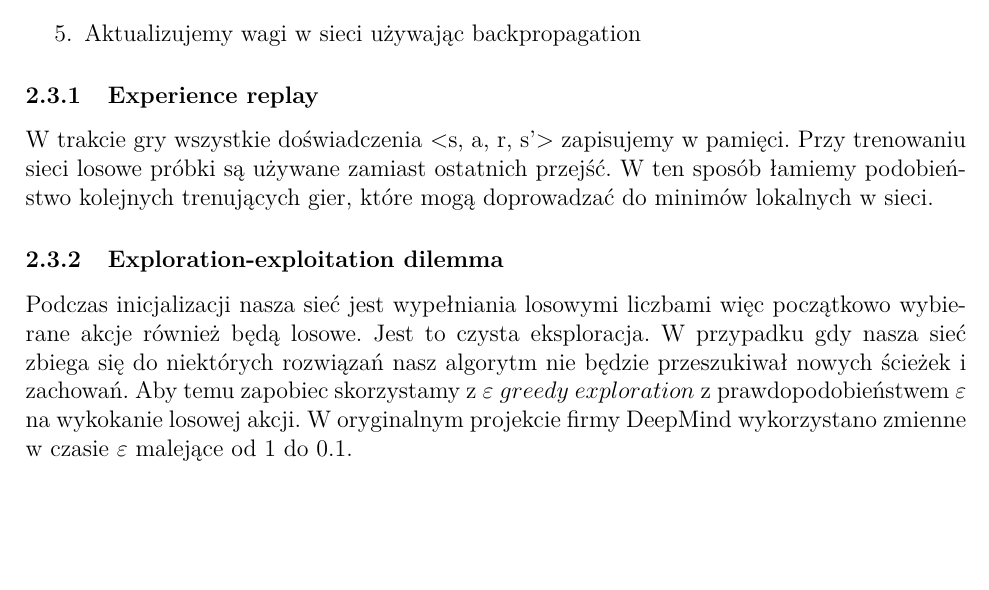
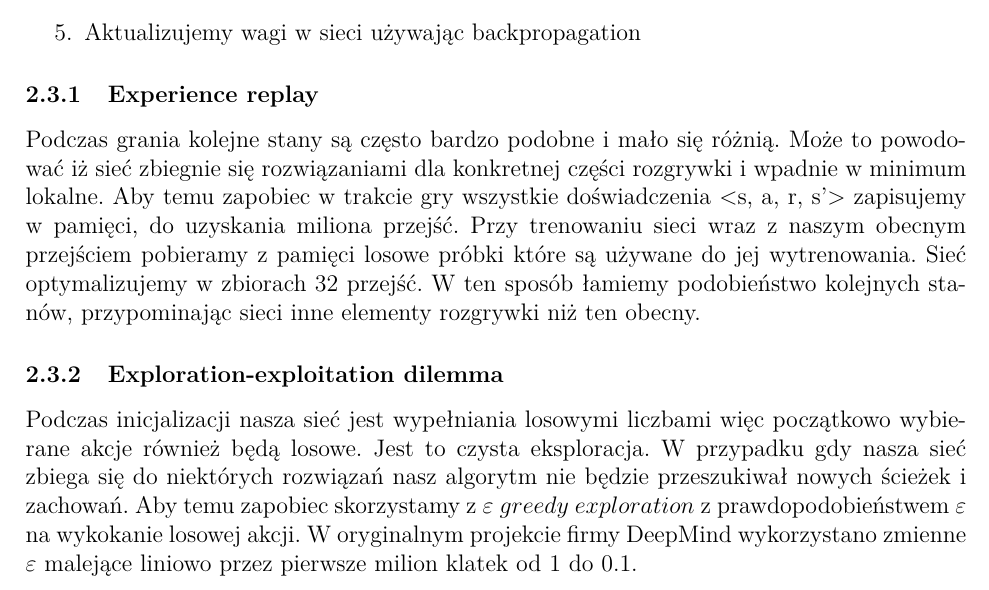
Before and after one commit to nikowis/Atari-bot, a LaTeX document (docs/raport/raport.tex): part of page 3 of 4, cut so that both start at the same text, the shorter picture padded with empty space. Compiled offline with pdfLaTeX.

Commit message:
Experience replay fix.

```diff
--- a/docs/raport/raport.tex
+++ b/docs/raport/raport.tex
@@ -107,11 +107,11 @@ Dla przejścia $<s, a, r, s'>$ aktualizujemy naszą sieć następującym algoryt
 
 \subsubsection{Experience replay}
 
-W trakcie gry wszystkie doświadczenia <s, a, r, s'> zapisujemy w pamięci. Przy trenowaniu sieci losowe próbki są używane zamiast ostatnich przejść. W ten sposób łamiemy podobieństwo kolejnych trenujących gier, które mogą doprowadzać do minimów lokalnych w sieci.
+Podczas grania kolejne stany są często bardzo podobne i mało się różnią. Może to powodować iż sieć zbiegnie się rozwiązaniami dla konkretnej części rozgrywki i wpadnie w minimum lokalne. Aby temu zapobiec w trakcie gry wszystkie doświadczenia <s, a, r, s'> zapisujemy w pamięci, do uzyskania miliona przejść.  Przy trenowaniu sieci wraz z naszym obecnym przejściem pobieramy z pamięci losowe próbki które są używane do jej wytrenowania. Sieć optymalizujemy w zbiorach 32 przejść. W ten sposób łamiemy podobieństwo kolejnych stanów, przypominając sieci inne elementy rozgrywki niż ten obecny.
 
 \subsubsection{Exploration-exploitation dilemma}
 
-Podczas inicjalizacji nasza sieć jest wypełniania losowymi liczbami więc początkowo wybierane akcje również będą losowe. Jest to czysta eksploracja. W przypadku gdy nasza sieć zbiega się do niektórych rozwiązań nasz algorytm nie będzie przeszukiwał nowych ścieżek i zachowań. Aby temu zapobiec skorzystamy z $\varepsilon\ greedy\ exploration$ z prawdopodobieństwem $\varepsilon$ na wykokanie losowej akcji. W oryginalnym projekcie firmy DeepMind wykorzystano zmienne w czasie $\varepsilon$ malejące od 1 do 0.1.
+Podczas inicjalizacji nasza sieć jest wypełniania losowymi liczbami więc początkowo wybierane akcje również będą losowe. Jest to czysta eksploracja. W przypadku gdy nasza sieć zbiega się do niektórych rozwiązań nasz algorytm nie będzie przeszukiwał nowych ścieżek i zachowań. Aby temu zapobiec skorzystamy z $\varepsilon\ greedy\ exploration$ z prawdopodobieństwem $\varepsilon$ na wykokanie losowej akcji. W oryginalnym projekcie firmy DeepMind wykorzystano zmienne $\varepsilon$ malejące liniowo przez pierwsze milion klatek od 1 do 0.1.
 
 \subsubsection{Algorytm trenowania}
 
```
